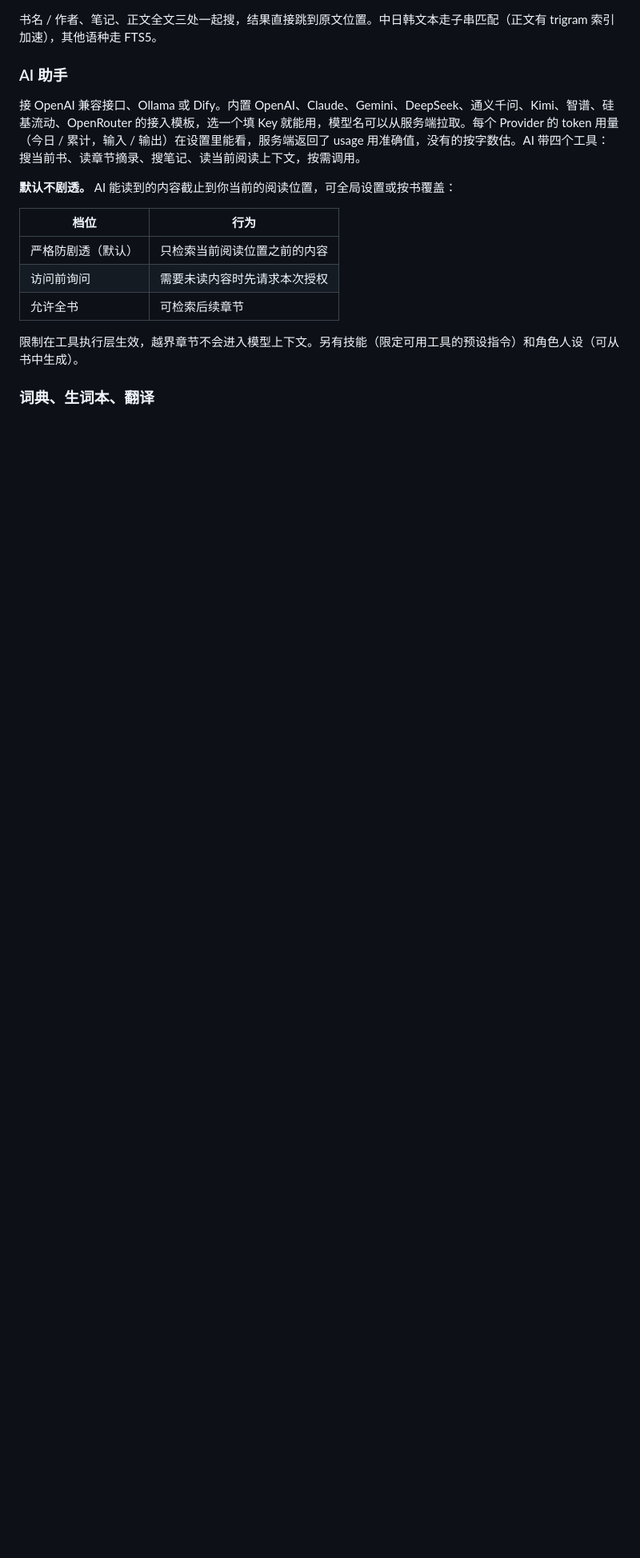
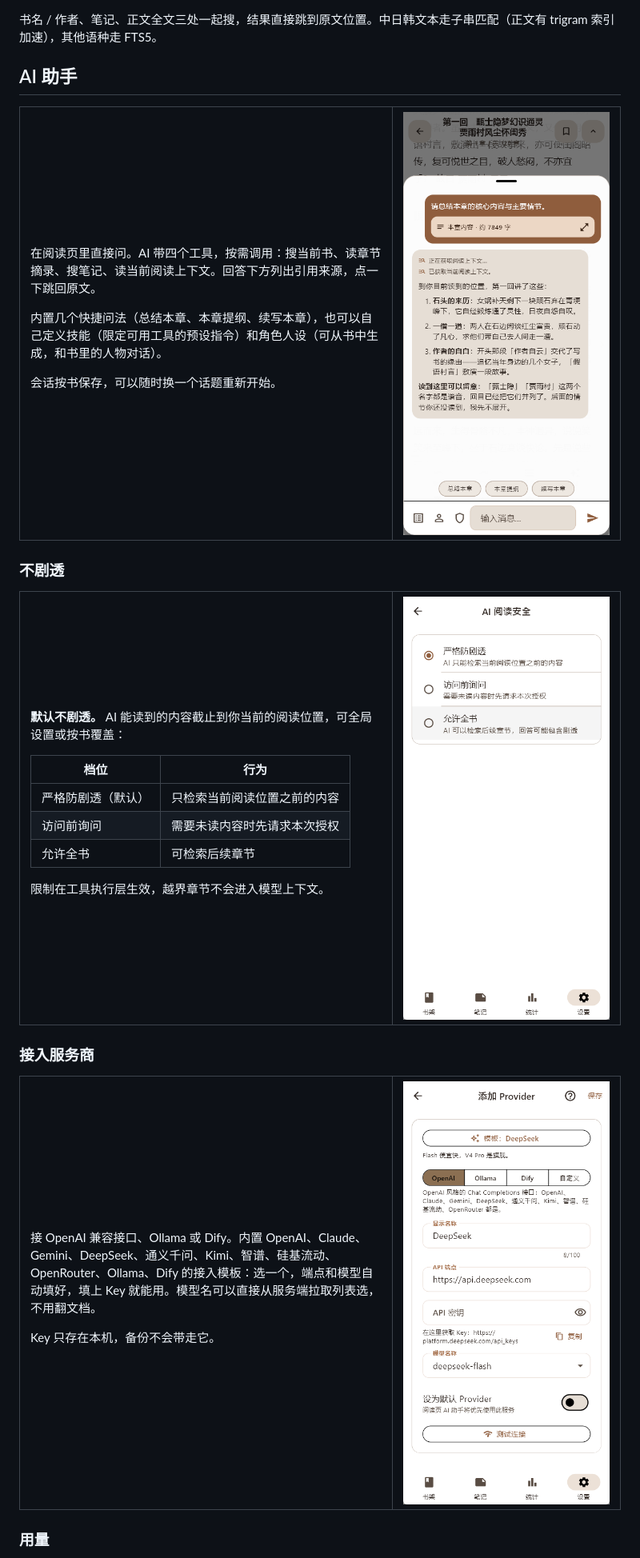
Before and after one commit to yarizm/Yunchuang, a Markdown page: README.md, the part around one of its changes. Shown at 80% size. Drawn GitHub-style; pictures changed too: screenshots/ai-chat.png (added), screenshots/ai-provider.png (added), screenshots/ai-safety.png (added); blank space fills up the shorter version.

```diff
--- a/README.md
+++ b/README.md
@@ -63,9 +84,21 @@ Android · Windows · MIT
 
 书名 / 作者、笔记、正文全文三处一起搜，结果直接跳到原文位置。中日韩文本走子串匹配（正文有 trigram 索引加速），其他语种走 FTS5。
 
-### AI 助手
+## AI 助手
 
-接 OpenAI 兼容接口、Ollama 或 Dify。内置 OpenAI、Claude、Gemini、DeepSeek、通义千问、Kimi、智谱、硅基流动、OpenRouter 的接入模板，选一个填 Key 就能用，模型名可以从服务端拉取。每个 Provider 的 token 用量（今日 / 累计，输入 / 输出）在设置里能看，服务端返回了 usage 用准确值，没有的按字数估。AI 带四个工具：搜当前书、读章节摘录、搜笔记、读当前阅读上下文，按需调用。
+<table><tr><td width="62%" valign="top">
+
+在阅读页里直接问。AI 带四个工具，按需调用：搜当前书、读章节摘录、搜笔记、读当前阅读上下文。回答下方列出引用来源，点一下跳回原文。
+
+内置几个快捷问法（总结本章、本章提纲、续写本章），也可以自己定义技能（限定可用工具的预设指令）和角色人设（可从书中生成，和书里的人物对话）。
+
+会话按书保存，可以随时换一个话题重新开始。
+
+</td><td width="38%"><img src="screenshots/ai-chat.png" width="260" alt="AI 对话" /></td></tr></table>
+
+### 不剧透
+
+<table><tr><td width="62%" valign="top">
 
 **默认不剧透。** AI 能读到的内容截止到你当前的阅读位置，可全局设置或按书覆盖：
 
@@ -75,6 +108,19 @@ Android · Windows · MIT
 | 访问前询问 | 需要未读内容时先请求本次授权 |
 | 允许全书 | 可检索后续章节 |
 
-限制在工具执行层生效，越界章节不会进入模型上下文。另有技能（限定可用工具的预设指令）和角色人设（可从书中生成）。
+限制在工具执行层生效，越界章节不会进入模型上下文。
 
-### 词典、生词本、翻译
+</td><td width="38%"><img src="screenshots/ai-safety.png" width="260" alt="AI 阅读安全" /></td></tr></table>
+
+### 接入服务商
+
+<table><tr><td width="62%" valign="top">
+
+接 OpenAI 兼容接口、Ollama 或 Dify。内置 OpenAI、Claude、Gemini、DeepSeek、通义千问、Kimi、智谱、硅基流动、OpenRouter、Ollama、Dify 的接入模板：选一个，端点和模型自动填好，填上 Key 就能用。模型名可以直接从服务端拉取列表选，不用翻文档。
+
+Key 只存在本机，备份不会带走它。
+
+</td><td width="38%"><img src="screenshots/ai-provider.png" width="260" alt="接入模板" /></td></tr></table>
+
+### 用量
+
```
Also changed, not shown: other parts of README.md (+71 -33 lines), screenshots/ai-usage.png (added).
